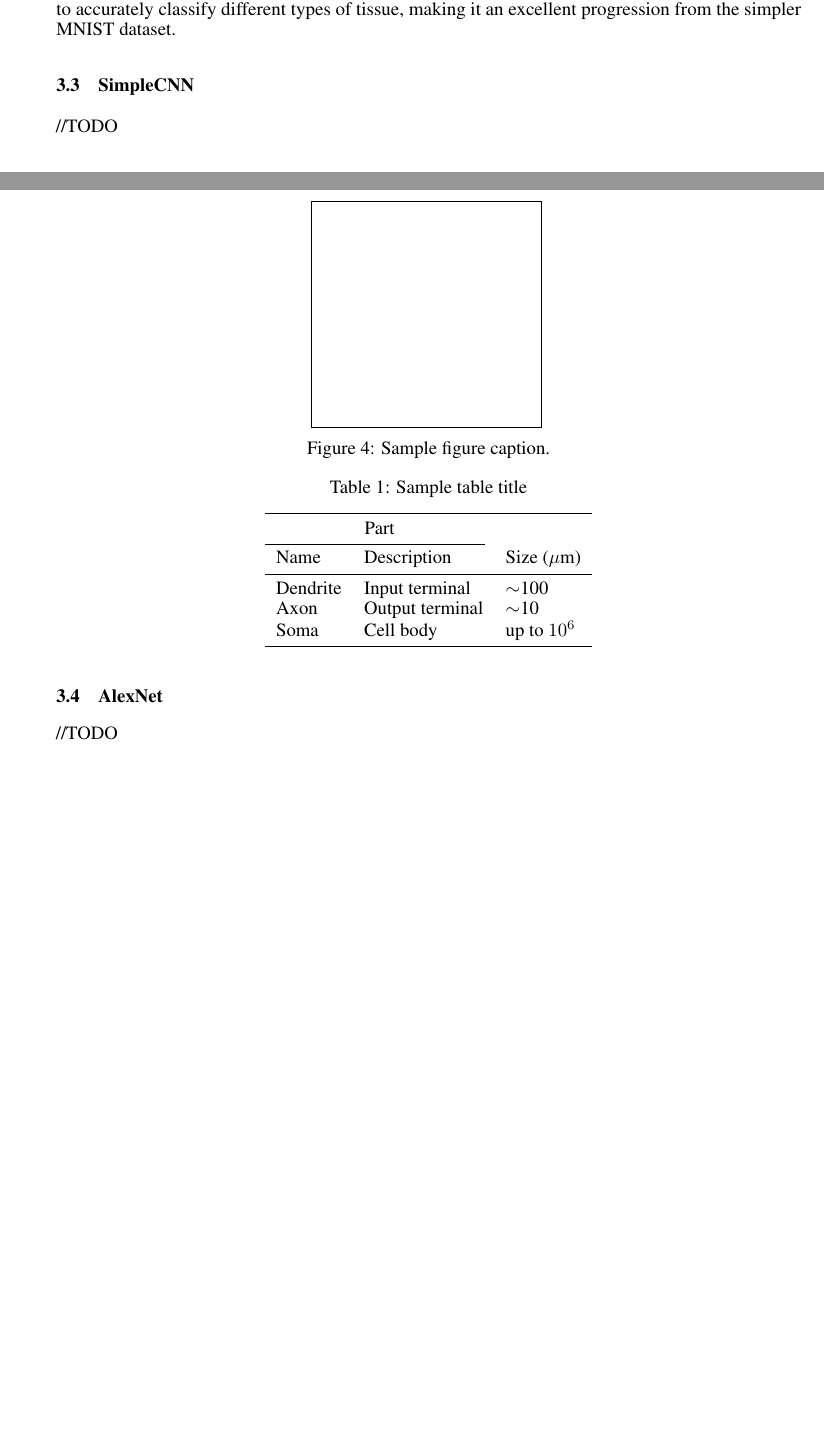
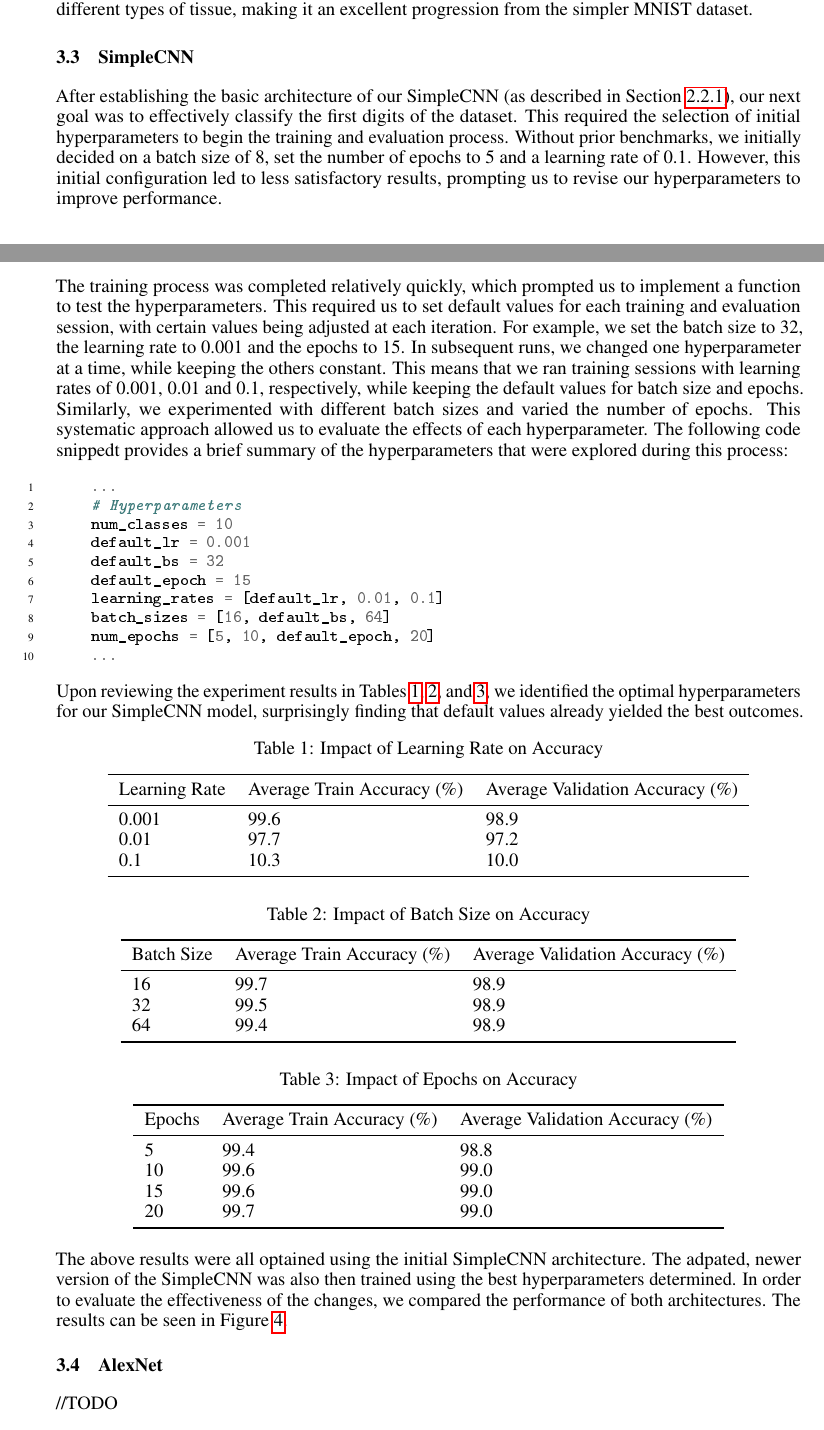
Before and after one commit to git2andi/xAI_Proj, a LaTeX paper (Final_Report/ofu_xai_2022.tex, which reads Final_Report/chapter/data.tex, Final_Report/chapter/experimentsSimpleCNN.tex): two parts of pages 4 and 5 of 8 before the commit and two parts of pages 4 and 5 of 9 after it, joined at a grey line, cut so that both start at the same text, the shorter picture padded with empty space. The pictures show the PDF file Final_Report/ofu_xai_2022.pdf that the author committed with the source.

Commit message:
experiments simpleCNN

```diff
--- a/Final_Report/chapter/data.tex
+++ b/Final_Report/chapter/data.tex
@@ -3 +3,2 @@ The ``modified National Institute of Standards and Technology'' dataset comprise
 
+\begin{figure} [ht]
@@ -18 +15,2 @@ Initially, the images were of high resolution (3 $\times$ 224 $\times$ 224 pixel
 
+\begin{figure}[ht]
--- a/Final_Report/chapter/experimentsSimpleCNN.tex
+++ b/Final_Report/chapter/experimentsSimpleCNN.tex
@@ -1,3 +1,65 @@
 \subsection{SimpleCNN}\label{resultsSimpleCNN}
 
-//TODO
+After establishing the basic architecture of our SimpleCNN (as described in Section~\ref{simplecnn}), our next goal was to effectively classify the first digits of the dataset. This required the selection of initial hyperparameters to begin the training and evaluation process. Without prior benchmarks, we initially decided on a batch size of 8, set the number of epochs to 5 and a learning rate of 0.1. However, this initial configuration led to less satisfactory results, prompting us to revise our hyperparameters to improve performance.
+
+The training process was completed relatively quickly, which prompted us to implement a function to test the hyperparameters. This required us to set default values for each training and evaluation session, with certain values being adjusted at each iteration. For example, we set the batch size to 32, the learning rate to 0.001 and the epochs to 15. In subsequent runs, we changed one hyperparameter at a time, while keeping the others constant. This means that we ran training sessions with learning rates of 0.001, 0.01 and 0.1, respectively, while keeping the default values for batch size and epochs. Similarly, we experimented with different batch sizes and varied the number of epochs. This systematic approach allowed us to evaluate the effects of each hyperparameter. The following code snippedt provides a brief summary of the hyperparameters that were explored during this process:
+
+\begin{minted}[mathescape, linenos, fontsize=\small]{python}
+    ...
+    # Hyperparameters
+    num_classes = 10
+    default_lr = 0.001
+    default_bs = 32
+    default_epoch = 15
+    learning_rates = [default_lr, 0.01, 0.1]
+    batch_sizes = [16, default_bs, 64]
+    num_epochs = [5, 10, default_epoch, 20]
+    ...
+    \end{minted}
+
+Upon reviewing the experiment results in Tables~\ref{table:lr},~\ref{table:batch-size}, and~\ref{table:epochs}, we identified the optimal hyperparameters for our SimpleCNN model, surprisingly finding that default values already yielded the best outcomes.
+
+\begin{table}[ht]
+\caption{Impact of Learning Rate on Accuracy}\label{table:lr}
+\centering
+\begin{tabular}{lll}
+  \toprule
+  Learning Rate & Average Train Accuracy (\%) & Average Validation Accuracy (\%) \\
+  \midrule
+  0.001 & 99.6 & 98.9 \\
+  0.01  & 97.7 & 97.2 \\
+  0.1   & 10.3 & 10.0 \\
+  \bottomrule
+\end{tabular}
+\end{table}
+
+\begin{table}[ht]
+\caption{Impact of Batch Size on Accuracy}\label{table:batch-size}
+\centering
+\begin{tabular}{lll}
+  \toprule
+  Batch Size & Average Train Accuracy (\%) & Average Validation Accuracy (\%) \\
+  \midrule
+  16 & 99.7 & 98.9 \\
+  32 & 99.5 & 98.9 \\
+  64 & 99.4 & 98.9 \\
+  \bottomrule
+\end{tabular}
+\end{table}
+
+\begin{table}[ht]
+\caption{Impact of Epochs on Accuracy}\label{table:epochs}
+\centering
+\begin{tabular}{lll}
+  \toprule
+  Epochs & Average Train Accuracy (\%) & Average Validation Accuracy (\%) \\
+  \midrule
+  5  & 99.4 & 98.8 \\
+  10 & 99.6 & 99.0 \\
+  15 & 99.6 & 99.0 \\
+  20 & 99.7 & 99.0 \\
+  \bottomrule
+\end{tabular}
+\end{table}
+
+The above results were all optained using the initial SimpleCNN architecture. The adpated, newer version of the SimpleCNN was also then trained using the best hyperparameters determined. In order to evaluate the effectiveness of the changes, we compared the performance of both architectures. The results can be seen in Figure~\ref{fig:SimpleCNN_old_new}.
--- a/Final_Report/ofu_xai_2022.tex
+++ b/Final_Report/ofu_xai_2022.tex
@@ -97,29 +97,6 @@
 \input{chapter/discussion.tex}
 \input{chapter/conclusion.tex}
 
-
-\begin{figure}
-  \centering
-  \fbox{\rule[-.5cm]{0cm}{4cm} \rule[-.5cm]{4cm}{0cm}}
-  \caption{Sample figure caption.}
-\end{figure}
-
-\begin{table}
-  \caption{Sample table title}\label{sample-table}
-  \centering
-  \begin{tabular}{lll}
-    \toprule
-    \multicolumn{2}{c}{Part}                   \\
-    \cmidrule(r){1-2}
-    Name     & Description     & Size ($\mu$m) \\
-    \midrule
-    Dendrite & Input terminal  & $\sim$100     \\
-    Axon     & Output terminal & $\sim$10      \\
-    Soma     & Cell body       & up to $10^6$  \\
-    \bottomrule
-  \end{tabular}
-\end{table}
-
 % \begin{ack}
 % Use unnumbered first level headings for the acknowledgments. All acknowledgments
 % go at the end of the paper before the list of references. Moreover, you are required to declare
```
Also changed, not shown: Andreas/Results SimpleCNN MNIST.txt (added, +1 -0 lines), Final_Report/bibliography.bib (+12 -28 lines), Final_Report/chapter/appendix.tex (+2 -2 lines), Final_Report/chapter/introduction.tex (+1 -1 lines), Final_Report/chapter/simplecnn.tex (+1 -1 lines), Final_Report/chapter/xception.tex (+2 -2 lines), Final_Report/figures/simpleCNN_old_vs_new.png (added), Final_Report/ofu_xai_2022.bbl, Final_Report/ofu_xai_2022.pdf, Final_Report/chapter/data.tex (13 more changed lines), Final_Report/chapter/experimentsSimpleCNN.tex (34 more changed lines), 9 other files.
